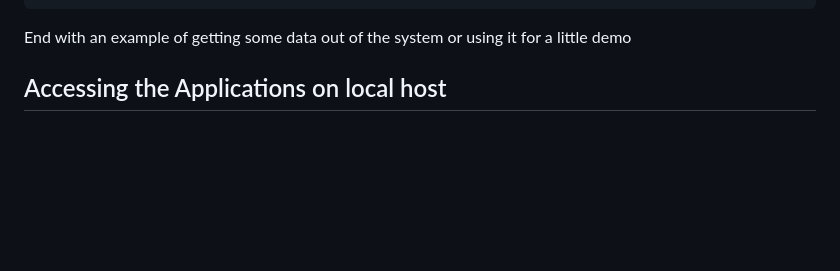
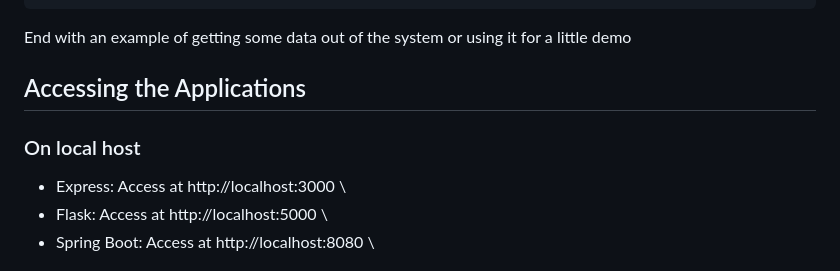
Before and after one commit to iam-shan/hello-world-app, a Markdown page: README.md, the part around the change printed below. Rendered like a GitHub page; blank space fills up the shorter version.

```diff
--- a/README.md
+++ b/README.md
@@ -109,5 +109,9 @@ To build and run docker image :
 End with an example of getting some data out of the system or using it
 for a little demo
 
-## Accessing the Applications on local host
+## Accessing the Applications
+### On local host
+- Express: Access at http://localhost:3000 \
+- Flask: Access at http://localhost:5000 \
+- Spring Boot: Access at http://localhost:8080 \
 
```
Also changed, not shown: other parts of README.md (+4 -3 lines).
